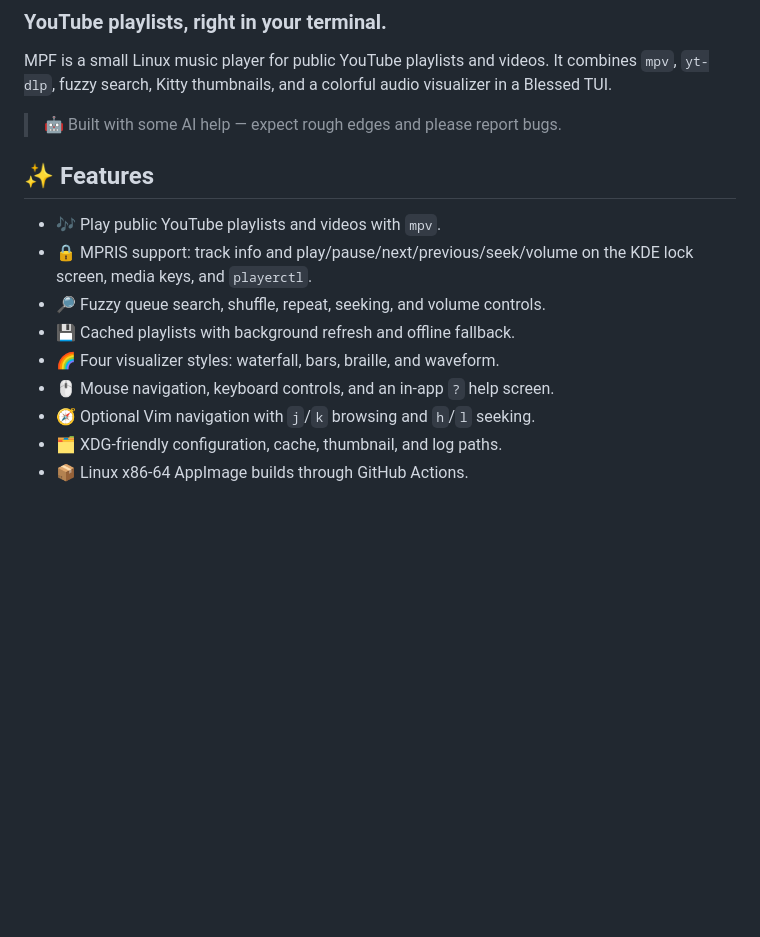
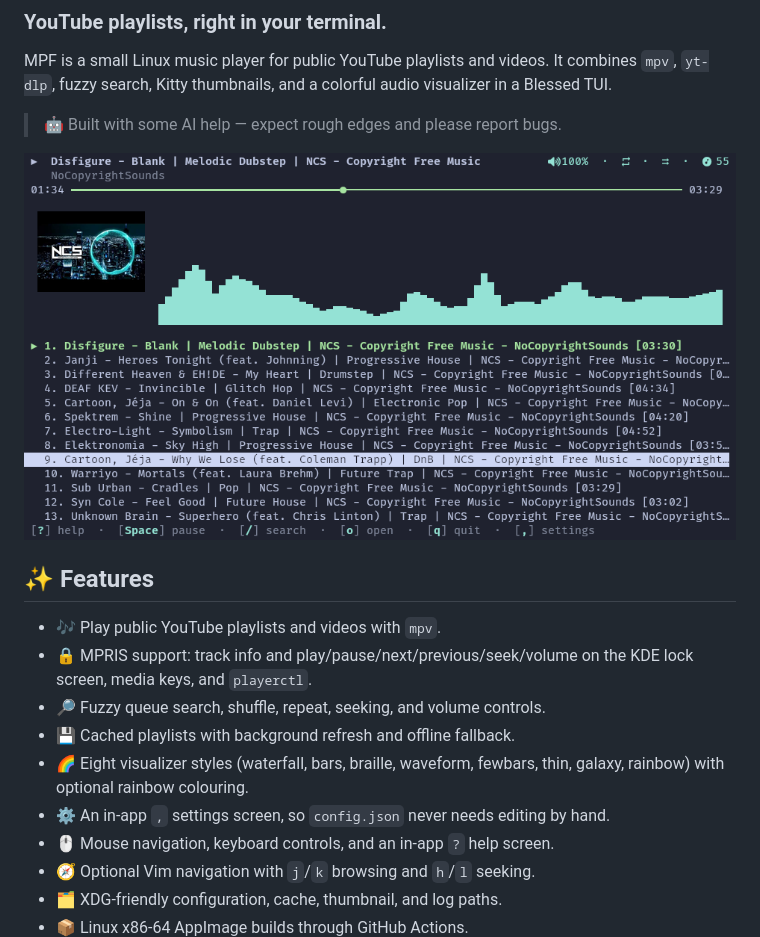
Before and after one commit to raluvy95/mpf, a Markdown page: README.md, the part around the change. Drawn GitHub-style; pictures changed too: docs/screenshot.png (added); blank space fills up the shorter version.

Commit message:
docs: add a screenshot to the README
Show the player in the README and update the feature list for the new
visualizer styles and the settings screen.

```diff
--- a/README.md
+++ b/README.md
@@ -8,13 +8,16 @@ visualizer in a Blessed TUI.
 
 > 🤖 Built with some AI help — expect rough edges and please report bugs.
 
+![MPF playing a playlist with the waterfall visualizer and a Kitty thumbnail](docs/screenshot.png)
+
 ## ✨ Features
 
 - 🎶 Play public YouTube playlists and videos with `mpv`.
 - 🔒 MPRIS support: track info and play/pause/next/previous/seek/volume on the KDE lock screen, media keys, and `playerctl`.
 - 🔎 Fuzzy queue search, shuffle, repeat, seeking, and volume controls.
 - 💾 Cached playlists with background refresh and offline fallback.
-- 🌈 Four visualizer styles: waterfall, bars, braille, and waveform.
+- 🌈 Eight visualizer styles (waterfall, bars, braille, waveform, fewbars, thin, galaxy, rainbow) with optional rainbow colouring.
+- ⚙️ An in-app `,` settings screen, so `config.json` never needs editing by hand.
 - 🖱️ Mouse navigation, keyboard controls, and an in-app `?` help screen.
 - 🧭 Optional Vim navigation with `j`/`k` browsing and `h`/`l` seeking.
 - 🗂️ XDG-friendly configuration, cache, thumbnail, and log paths.
```
